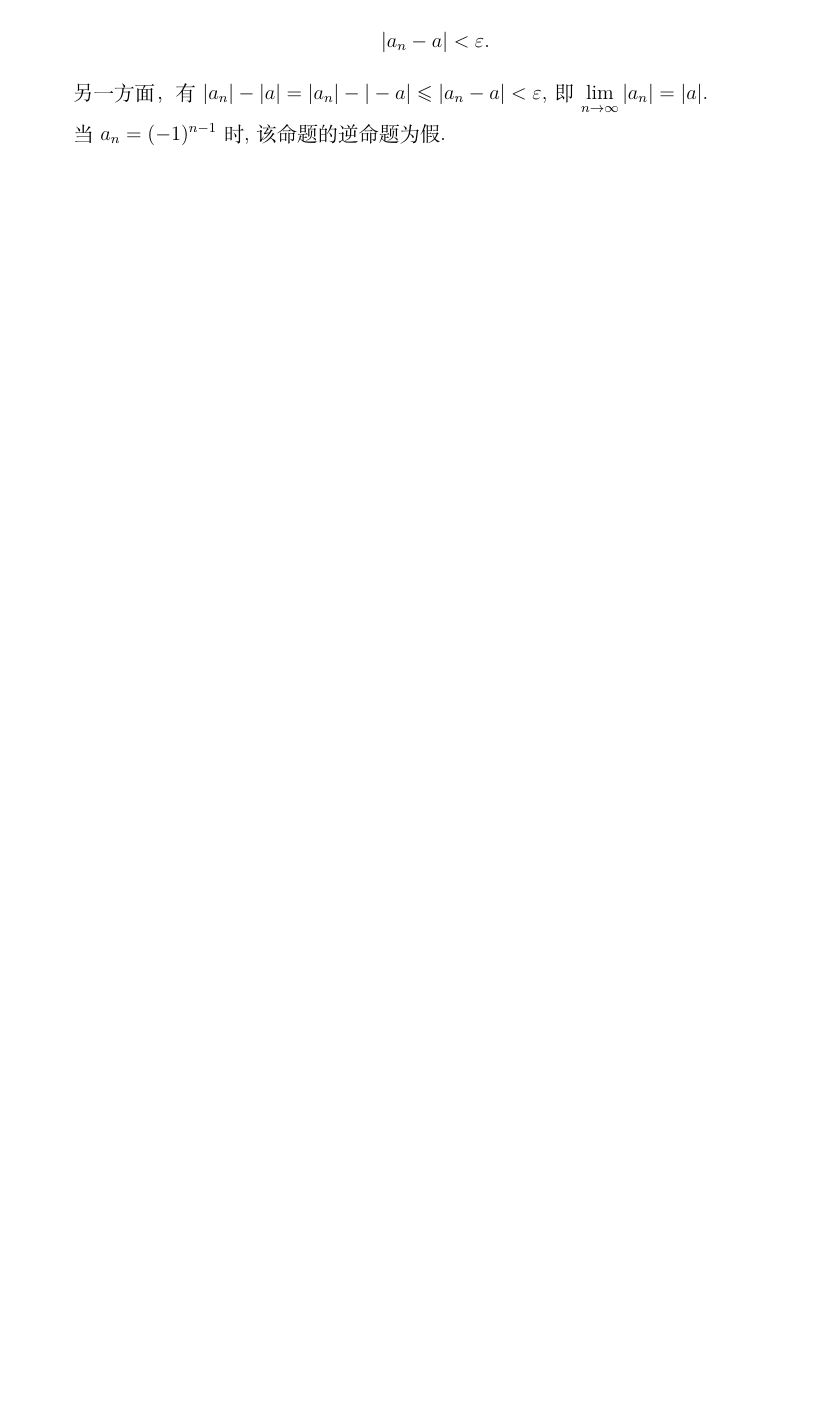
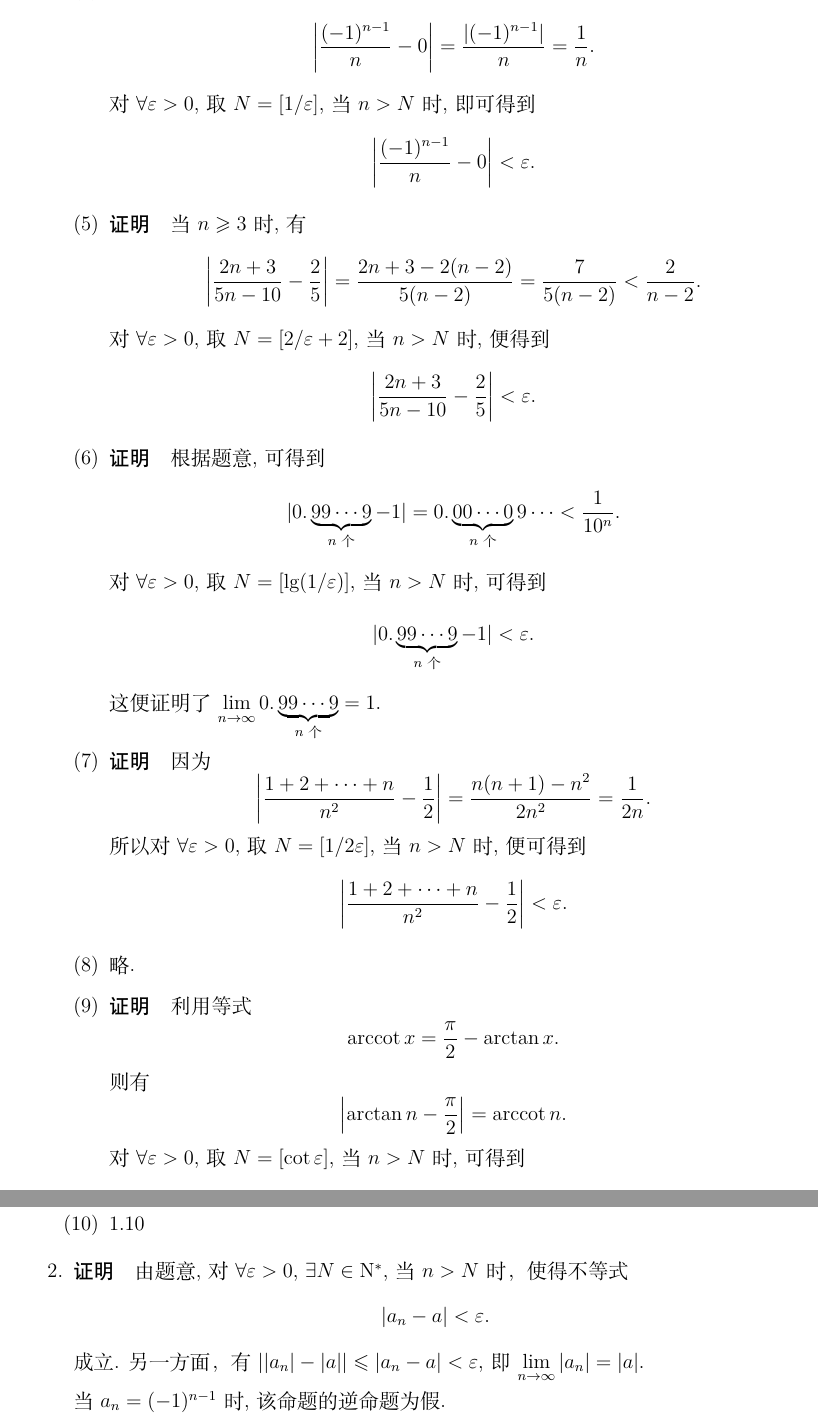
Before and after one commit to buddhaz/smcma, a LaTeX book (solutions-manual-of-course-of-mathematical-analysis.tex, which reads chapter-1/section-1.2/section-1.2.tex): part of page 5 of 20 before the commit and two parts of pages 6 and 7 of 20 after it, the two joined at a grey line, cut at the place of the change, the shorter picture padded with empty space. Compiled offline with XeLaTeX.

Commit message:
阶段性完成练习题 1.2

```diff
--- a/chapter-1/section-1.2/section-1.2.tex
+++ b/chapter-1/section-1.2/section-1.2.tex
@@ -17,9 +51,76 @@
+            \item % 1.4
+                {\heiti 证明}\quad 由题意, 可得到
+                \[
+                    \left|\frac{(-1)^{n-1}}{n} - 0\right| = \frac{|(-1)^{n-1}|}{n} = \frac1n.
+                \]
+                对 $\forall\varepsilon > 0$, 取 $N = [1/\varepsilon]$, 当 $n > N$ 时, 即可得到
+                \[
+                    \left|\frac{(-1)^{n-1}}{n} - 0\right| < \varepsilon.
+                \]
+            \item % 1.5
+                {\heiti 证明}\quad 当 $n \geqslant 3$ 时, 有
+                \[
+                    \left|\frac{2n+3}{5n-10} - \frac25\right| = \frac{2n+3-2(n-2)}{5(n-2)} = \frac{7}{5(n-2)} < \frac{2}{n-2}.
+                \]
+                对 $\forall\varepsilon > 0$, 取 $N = [2/\varepsilon + 2]$, 当 $n > N$ 时, 便得到
+                \[
+                    \left|\frac{2n+3}{5n-10} - \frac25\right| < \varepsilon.
+                \]
+            \item % 1.6
+                {\heiti 证明}\quad 根据题意, 可得到
+                \[
+                    |0.\underbrace{99\cdots9}_{\text{$n$ 个}} - 1| = 0.\underbrace{00\cdots0}_{\text{$n$ 个}}9\cdots < \frac{1}{10^n}.
+                \]
+                对 $\forall\varepsilon > 0$, 取 $N = [\lg(1/\varepsilon)]$, 当 $n > N$ 时, 可得到
+                \[
+                    |0.\underbrace{99\cdots9}_{\text{$n$ 个}} - 1| < \varepsilon.
+                \]
+                这便证明了 $\lim\limits_{n\to\infty}0.\underbrace{99\cdots9}_{\text{$n$ 个}} = 1$.
+            \item % 1.7
+                {\heiti 证明}\quad 因为
+                \[
+                    \left|\frac{1+2+\cdots+n}{n^2} - \frac12\right| = \frac{n(n+1)-n^2}{2n^2} = \frac{1}{2n}.
+                \]
+                所以对 $\forall\varepsilon > 0$, 取 $N = [1/2\varepsilon]$, 当 $n > N$ 时, 便可得到
+                \[
+                    \left|\frac{1+2+\cdots+n}{n^2} - \frac12\right| < \varepsilon.
+                \]
+            \item % 1.8
+                略.
+            \item % 1.9
+                {\heiti 证明}\quad 利用等式
+                \[
+                    \arccot x = \frac{\pi}{2} - \arctan x.
+                \]
+                则有
+                \[
+                    \left|\arctan n - \frac{\pi}{2}\right| = \arccot n.
+                \]
+                对 $\forall\varepsilon > 0$, 取 $N = [\cot\varepsilon]$, 当 $n > N$ 时, 可得到
+                \[
+                    \left|\arctan n - \frac{\pi}{2}\right| = \arccot n < \varepsilon.
+                \]
+            \item 1.10
+                % {\heiti 证明} 因为
+                % \[
+                %     \frac{n^2}{1+n^2} < 1\quad(n\in\mathrm{N}^*).
+                % \]
+                % 所以
+                % \[
+                %     \left|\frac{n^2\arctan n}{1+n^2} - \frac{\pi}{2}\right| < \left|\arctan n - \frac{\pi}{2}\right|.
+                % \]
+                % 根据第 $(9)$ 题的结论, 可知
+                % \[
+                %     \lim_{n\to\infty}\frac{n^2\arctan n}{1+n^2} = \frac{\pi}{2}.
+                % \]
+        \end{enumerate}
     \item % 2
-        {\heiti 证明}\quad 由题意有 $\forall \varepsilon > 0$, $\exists N \in \mathrm{N}^*$, 当 $n > N$ 时，有
+        {\heiti 证明}\quad 由题意, 对 $\forall \varepsilon > 0$, $\exists N \in \mathrm{N}^*$, 当 $n > N$ 时，使得不等式
         \begin{equation*}
             |a_n - a| < \varepsilon.
         \end{equation*}
-        另一方面，有 $\vert a_n \vert - \vert a \vert = \vert a_n \vert - \vert -a \vert \leqslant \vert a_n - a \vert < \varepsilon$, 即 $\lim\limits_{n\to\infty}\vert a_n \vert = \vert a \vert$.
+        成立. 另一方面，有 $| |a_n| - |a| | \leqslant \vert a_n - a \vert < \varepsilon$, 即 $\lim\limits_{n\to\infty}\vert a_n \vert = \vert a \vert$.
 
         当 $a_n = (-1)^{n-1}$ 时, 该命题的逆命题为假.
-    \item 3
+    \item % 3
+        {\heiti 证明}\quad 设数列 $\{a_n\}$ 从第 $N$ 项开始后面的项全部等于常数 $c$, 现在来证明 $c$ 就是 $\{a_n\}$ 的极限.
--- a/solutions-manual-of-course-of-mathematical-analysis.tex
+++ b/solutions-manual-of-course-of-mathematical-analysis.tex
@@ -7,6 +7,8 @@
 % \usepackage{ctex}
 \usepackage{amsmath, amsfonts, amssymb}
 \usepackage{enumerate}
+
+\newcommand{\arccot}{\mathrm{arccot}\,}
 
 \title{数学分析教程习题解答}
 \author{张书宁}
```
Also changed, not shown: solutions-manual-of-course-of-mathematical-analysis.pdf, chapter-1/section-1.2/section-1.2.tex (51 more changed lines), solutions-manual-of-course-of-mathematical-analysis.tex (6 more changed lines).
